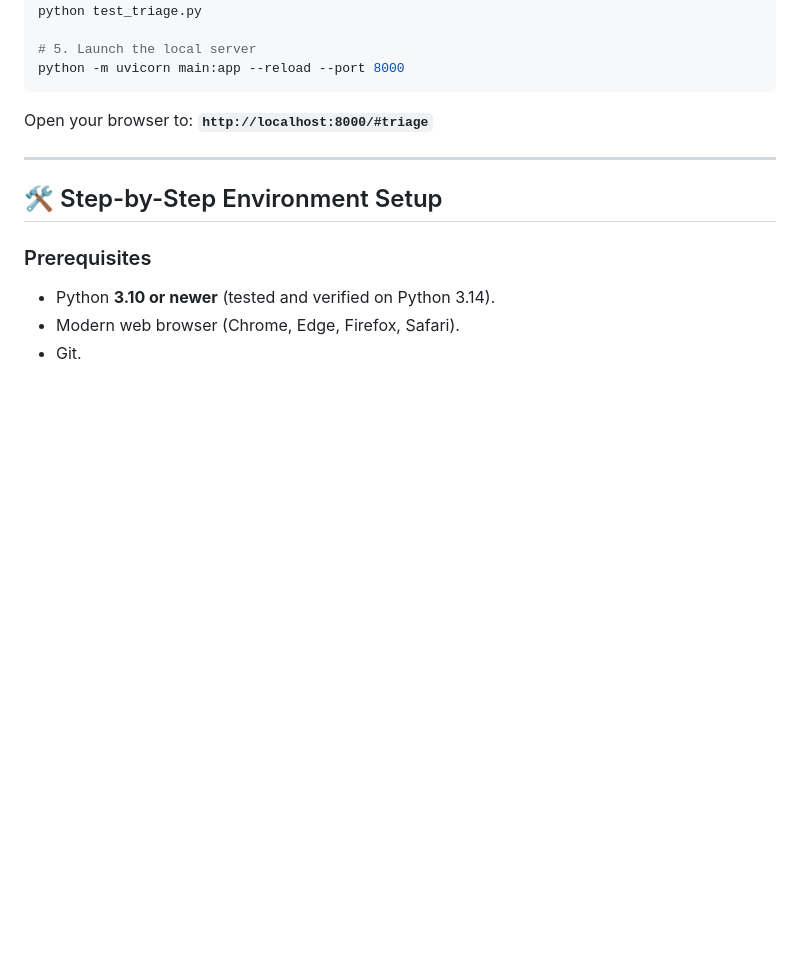
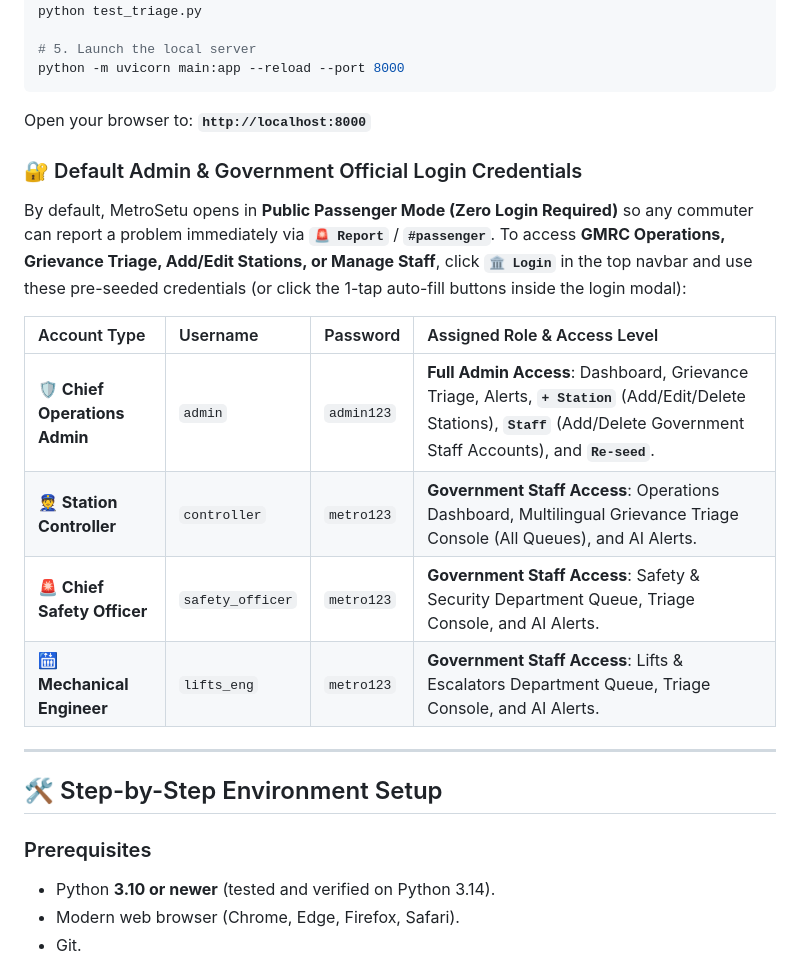
Before and after one commit to ompatel3158/MetroSetu, a Markdown page: README.md, the part around one of its changes. Drawn GitHub-style; blank space fills up the shorter version.

````diff
--- a/README.md
+++ b/README.md
@@ -84,7 +84,19 @@ python test_triage.py
 python -m uvicorn main:app --reload --port 8000
 ```
 
-Open your browser to: **`http://localhost:8000/#triage`**
+Open your browser to: **`http://localhost:8000`**
+
+### 🔐 Default Admin & Government Official Login Credentials
+
+By default, MetroSetu opens in **Public Passenger Mode (Zero Login Required)** so any commuter can report a problem immediately via **`🚨 Report`** / **`#passenger`**.
+To access **GMRC Operations, Grievance Triage, Add/Edit Stations, or Manage Staff**, click **`🏛️ Login`** in the top navbar and use these pre-seeded credentials (or click the 1-tap auto-fill buttons inside the login modal):
+
+| Account Type | Username | Password | Assigned Role & Access Level |
+| :--- | :--- | :--- | :--- |
+| **🛡️ Chief Operations Admin** | `admin` | `admin123` | **Full Admin Access**: Dashboard, Grievance Triage, Alerts, **`+ Station`** (Add/Edit/Delete Stations), **`Staff`** (Add/Delete Government Staff Accounts), and **`Re-seed`**. |
+| **👮 Station Controller** | `controller` | `metro123` | **Government Staff Access**: Operations Dashboard, Multilingual Grievance Triage Console (All Queues), and AI Alerts. |
+| **🚨 Chief Safety Officer** | `safety_officer` | `metro123` | **Government Staff Access**: Safety & Security Department Queue, Triage Console, and AI Alerts. |
+| **🛗 Mechanical Engineer** | `lifts_eng` | `metro123` | **Government Staff Access**: Lifts & Escalators Department Queue, Triage Console, and AI Alerts. |
 
 ---
 
````
Also changed, not shown: other parts of README.md (+9 -3 lines).
